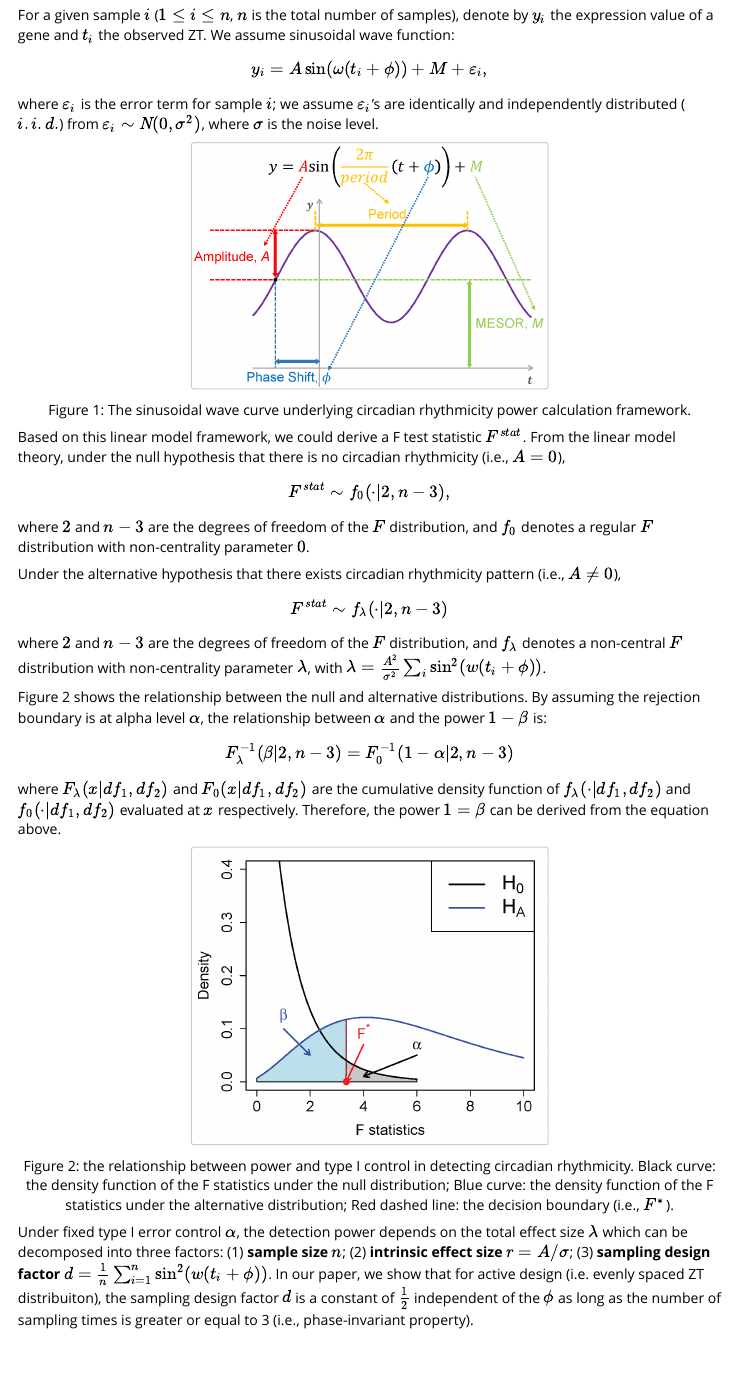
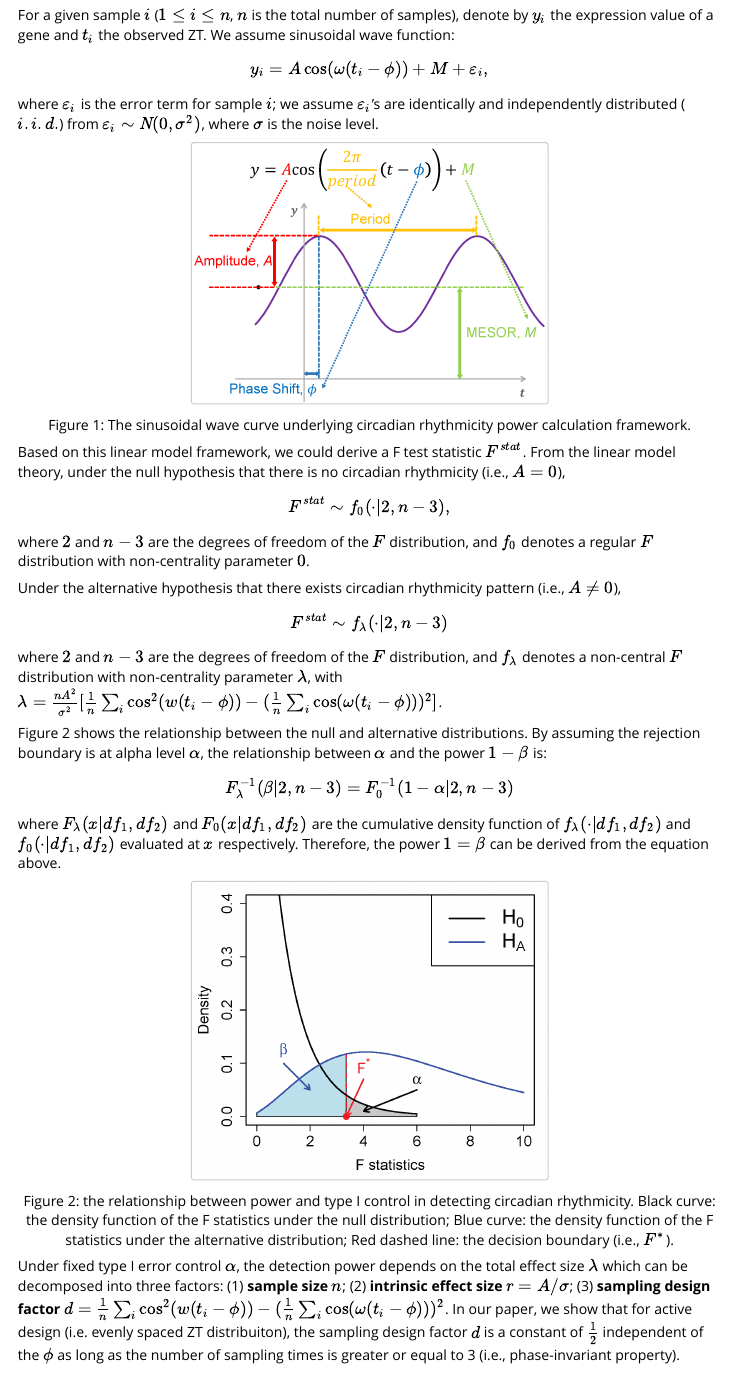
Before and after one commit to circaPower/CircaPower, an R Markdown document (vignettes/CircaPower.Rmd): the page in a window 1100 px wide, from 700 px down. Rendered offline with R 4.5, knitr and Pandoc, with nearby package versions; the code chunks are not run, so their results and figures are left out; long lines of code are wrapped.

Commit message:
Correct d formula

````diff
--- a/vignettes/CircaPower.Rmd
+++ b/vignettes/CircaPower.Rmd
@@ -45,7 +45,7 @@ We assume sinusoidal wave function:
 
 \begin{equation}
 \label{eq:sin1}
-y_i=A\sin(\omega(t_i+\phi))+M+\varepsilon_i,
+y_i=A\cos(\omega(t_i-\phi))+M+\varepsilon_i,
 \end{equation}
 
 \noindent where $\varepsilon_i$ is the error term for sample $i$;
@@ -53,7 +53,7 @@ we assume $\varepsilon_i$'s are identically and independently distributed ($i.i.
 where $\sigma$ is the noise level.
 
 ```{r ,echo = FALSE,out.width='50%',fig.align="center",fig.cap="Figure 1: The sinusoidal wave curve underlying circadian rhythmicity power calculation framework."}
-knitr::include_graphics("circadianCurve.png")
+knitr::include_graphics("circadianCurve_cosine.png")
 ```
 
 Based on this linear model framework, we could derive a F test statistic $F^{stat}$.
@@ -64,7 +64,7 @@ where $2$ and $n-3$ are the degrees of freedom of the $F$ distribution, and $f_0
 
 Under the alternative hypothesis that there exists circadian rhythmicity pattern (i.e., $A \ne 0$),
 $$F^{stat} \sim  f_\lambda(\cdot|2,n-3)$$
-where $2$ and $n-3$ are the degrees of freedom of the $F$ distribution, and $f_\lambda$ denotes a non-central $F$ distribution with non-centrality parameter $\lambda$, with $\lambda  = \frac{A^2 }{\sigma^2} \sum_i \sin^2(w(t_i + \phi))$.
+where $2$ and $n-3$ are the degrees of freedom of the $F$ distribution, and $f_\lambda$ denotes a non-central $F$ distribution with non-centrality parameter $\lambda$, with $\lambda  = \frac{nA^2 }{\sigma^2} [\frac{1}{n}\sum_i \cos^2(w(t_i - \phi)) - (\frac{1}{n}\sum_i\cos(\omega(t_i-\phi)))^2]$.
 
 
 Figure 2 shows the relationship between the null and alternative distributions. By assuming the rejection boundary is at alpha level $\alpha$, the relationship between $\alpha$ and the power $1-\beta$ is:
@@ -76,7 +76,7 @@ $$F_{\lambda}^{-1} (\beta| 2 , n - 3) = F_0^{-1} (1 - \alpha| 2 , n - 3)$$
 knitr::include_graphics("power_Ftest.png")
 ```
 
-Under fixed type I error control $\alpha$, the detection power depends on the total effect size $\lambda$ which can be decomposed into three factors: (1) **sample size $n$**; (2) **intrinsic effect size $r=A/\sigma$**; (3) **sampling design factor $d = \frac{1}{n}\sum_{i=1}^n \sin^2(w(t_i + \phi))$**. In our paper, we show that for active design (i.e. evenly spaced ZT distribuiton), the sampling design factor $d$ is a constant of $\frac{1}{2}$ independent of the $\phi$ as long as the number of sampling times is greater or equal to 3 (i.e., phase-invariant property).
+Under fixed type I error control $\alpha$, the detection power depends on the total effect size $\lambda$ which can be decomposed into three factors: (1) **sample size $n$**; (2) **intrinsic effect size $r=A/\sigma$**; (3) **sampling design factor $d = \frac{1}{n}\sum_i \cos^2(w(t_i - \phi)) - (\frac{1}{n}\sum_i\cos(\omega(t_i-\phi)))^2$**. In our paper, we show that for active design (i.e. evenly spaced ZT distribuiton), the sampling design factor $d$ is a constant of $\frac{1}{2}$ independent of the $\phi$ as long as the number of sampling times is greater or equal to 3 (i.e., phase-invariant property).
 
 ## About this tutorial
 
````
Also changed, not shown: image/circadianCurve_cosine.png (added), vignettes/circadianCurve_cosine.png (added).
